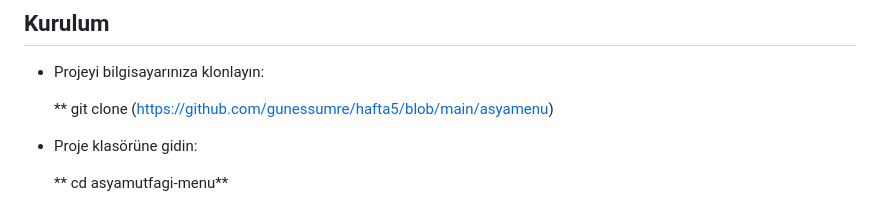
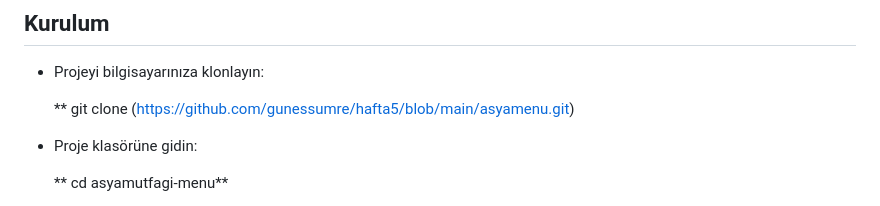
Before and after one commit to gunessumre/hafta5, a Markdown page: asyamenu/README.md, the part around the change. Rendered like a GitHub page.

```diff
--- a/asyamenu/README.md
+++ b/asyamenu/README.md
@@ -23,7 +23,7 @@ Bu proje, JavaScript kullanarak dinamik olarak oluşturulan bir Asya mutfağı m
 
 * Projeyi bilgisayarınıza klonlayın:
 
-  **   git clone (https://github.com/gunessumre/hafta5/blob/main/asyamenu)
+  **   git clone (https://github.com/gunessumre/hafta5/blob/main/asyamenu.git)
 * Proje klasörüne gidin:
 
   **   cd asyamutfagi-menu**
```
